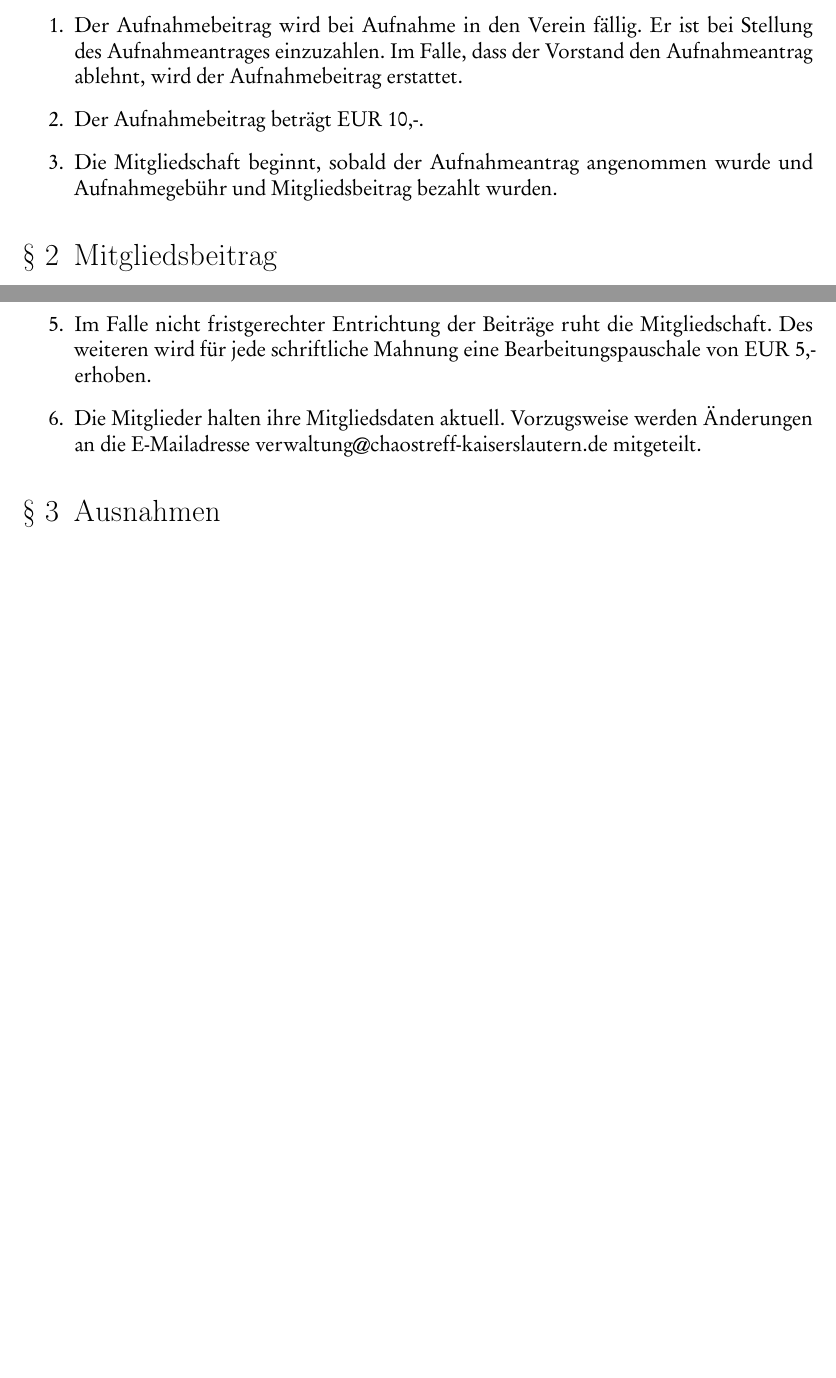
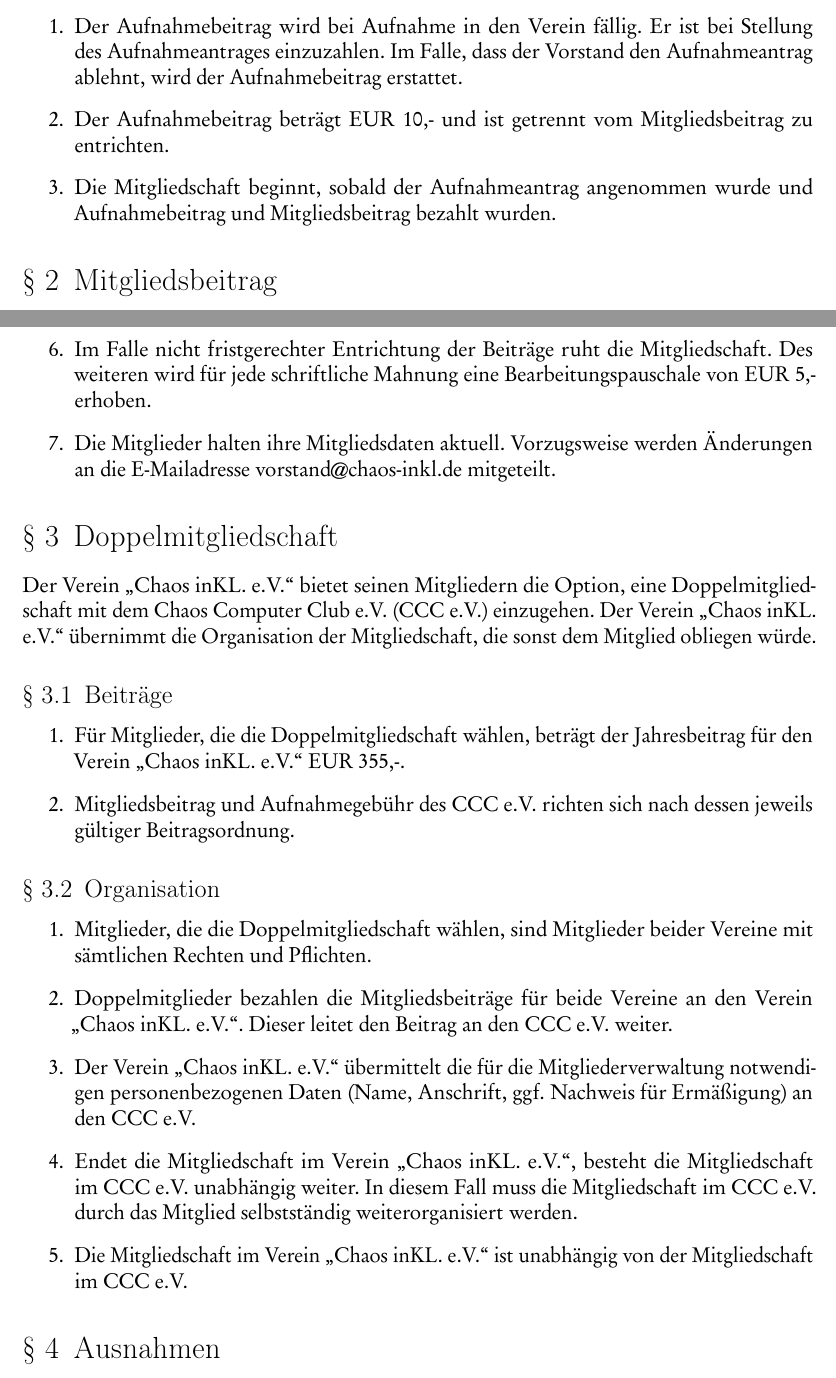
Before and after one commit to schmofu/c3kl, a LaTeX document (ordnungen/beitragsordnung/beitragsordnung.tex): two parts of pages 1 and 2 of 2, joined at a grey line, cut so that both start at the same text, the shorter picture padded with empty space. The pictures show the PDF file ordnungen/beitragsordnung/beitragsordnung.pdf that the author committed with the source; the source files are stored in an older character set and shown here as Unicode.

Commit message:
- Emailadresse aktualisiert. - Zwecks sinnvoller Abwicklung der Finanzen klar geschrieben, dass Aufnahme- und Mitgliedsbeiträge getrennt zu überweisen sind.

```diff
--- a/ordnungen/beitragsordnung/beitragsordnung.tex
+++ b/ordnungen/beitragsordnung/beitragsordnung.tex
@@ -36,8 +36,8 @@
 \section{Aufnahmebeitrag}
 \begin{enumerate}
 	\item Der Aufnahmebeitrag wird bei Aufnahme in den Verein fällig. Er ist bei Stellung des Aufnahmeantrages einzuzahlen. Im Falle, dass der Vorstand den Aufnahmeantrag ablehnt, wird der Aufnahmebeitrag erstattet.
-	\item Der Aufnahmebeitrag beträgt EUR 10,-.
-	\item Die Mitgliedschaft beginnt, sobald der Aufnahmeantrag angenommen wurde und Aufnahmegebühr und Mitgliedsbeitrag bezahlt wurden.
+	\item Der Aufnahmebeitrag beträgt EUR 10,- und ist getrennt vom Mitgliedsbeitrag zu entrichten.
+	\item Die Mitgliedschaft beginnt, sobald der Aufnahmeantrag angenommen wurde und Aufnahmebeitrag und Mitgliedsbeitrag bezahlt wurden.
 \end{enumerate}
 
 \section{Mitgliedsbeitrag}
@@ -55,22 +55,22 @@
 \end{enumerate}
 
-%\section{Doppelmitgliedschaft}\label{dm}
-%Der Verein "`Chaos inKL. e.V."' bietet seinen Mitgliedern die Option, eine Doppelmitgliedschaft mit dem Chaos Computer Club e.V. (CCC e.V.) einzugehen. Der Verein "`Chaos inKL. e.V."' übernimmt die Organisation der Mitgliedschaft, die sonst dem Mitglied obliegen würde.
+\section{Doppelmitgliedschaft}\label{dm}
+Der Verein "`Chaos inKL. e.V."' bietet seinen Mitgliedern die Option, eine Doppelmitgliedschaft mit dem Chaos Computer Club e.V. (CCC e.V.) einzugehen. Der Verein "`Chaos inKL. e.V."' übernimmt die Organisation der Mitgliedschaft, die sonst dem Mitglied obliegen würde.
 
-%\subsection{Beiträge}\label{dmbeitrag}
-%\begin{enumerate}
-%	\item \label{dmbeitragbetrag}Für Mitglieder, die die Doppelmitgliedschaft wählen, beträgt der Jahresbeitrag für den Verein "`Chaos inKL. e.V."' EUR 355,-.
-%	\item Mitgliedsbeitrag und Aufnahmegebühr des CCC e.V. richten sich nach dessen jeweils gültiger Beitragsordnung.
-%\end{enumerate}
+\subsection{Beiträge}\label{dmbeitrag}
+\begin{enumerate}
+	\item \label{dmbeitragbetrag}Für Mitglieder, die die Doppelmitgliedschaft wählen, beträgt der Jahresbeitrag für den Verein "`Chaos inKL. e.V."' EUR 355,-.
+	\item Mitgliedsbeitrag und Aufnahmegebühr des CCC e.V. richten sich nach dessen jeweils gültiger Beitragsordnung.
+\end{enumerate}
 
-%\subsection{Organisation}
-%\begin{enumerate}
-%	\item Mitglieder, die die Doppelmitgliedschaft wählen, sind Mitglieder beider Vereine mit sämtlichen Rechten und Pflichten.
-%	\item Doppelmitglieder bezahlen die Mitgliedsbeiträge für beide Vereine an den Verein "`Chaos inKL. e.V."'. Dieser leitet den Beitrag an den CCC e.V. weiter.
-%	\item Der Verein "`Chaos inKL. e.V."' übermittelt die für die Mitgliederverwaltung notwendigen personenbezogenen Daten (Name, Anschrift, ggf. Nachweis für Ermäßigung) an den CCC e.V.
-%	\item Endet die Mitgliedschaft im Verein "`Chaos inKL. e.V."', besteht die Mitgliedschaft im CCC e.V. unabhängig weiter. In diesem Fall muss die Mitgliedschaft im CCC e.V. durch das Mitglied selbstständig weiterorganisiert werden.
-%	\item Die Mitgliedschaft im Verein "`Chaos inKL. e.V."' ist unabhängig von der Mitgliedschaft im CCC e.V.
-%\end{enumerate}
+\subsection{Organisation}
+\begin{enumerate}
+	\item Mitglieder, die die Doppelmitgliedschaft wählen, sind Mitglieder beider Vereine mit sämtlichen Rechten und Pflichten.
+	\item Doppelmitglieder bezahlen die Mitgliedsbeiträge für beide Vereine an den Verein "`Chaos inKL. e.V."'. Dieser leitet den Beitrag an den CCC e.V. weiter.
+	\item Der Verein "`Chaos inKL. e.V."' übermittelt die für die Mitgliederverwaltung notwendigen personenbezogenen Daten (Name, Anschrift, ggf. Nachweis für Ermäßigung) an den CCC e.V.
+	\item Endet die Mitgliedschaft im Verein "`Chaos inKL. e.V."', besteht die Mitgliedschaft im CCC e.V. unabhängig weiter. In diesem Fall muss die Mitgliedschaft im CCC e.V. durch das Mitglied selbstständig weiterorganisiert werden.
+	\item Die Mitgliedschaft im Verein "`Chaos inKL. e.V."' ist unabhängig von der Mitgliedschaft im CCC e.V.
+\end{enumerate}
 
 \section{Ausnahmen}
 Auf Antrag kann der Vorstand in begründeten Ausnahmefällen für einzelne Mitglieder Ausnahmen von dieser Beitragsordnung beschließen.
```
Also changed, not shown: ordnungen/beitragsordnung/beitragsordnung.pdf, ordnungen/beitragsordnung/beitragsordnung.tex (6 more changed lines).
